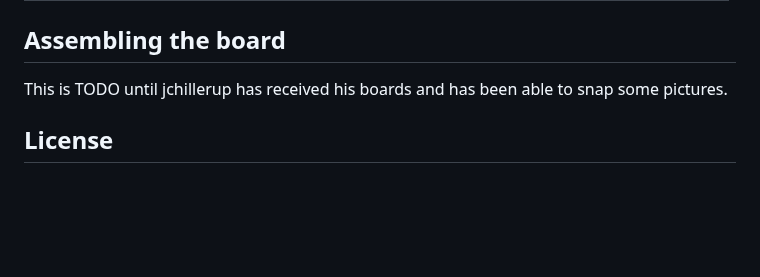
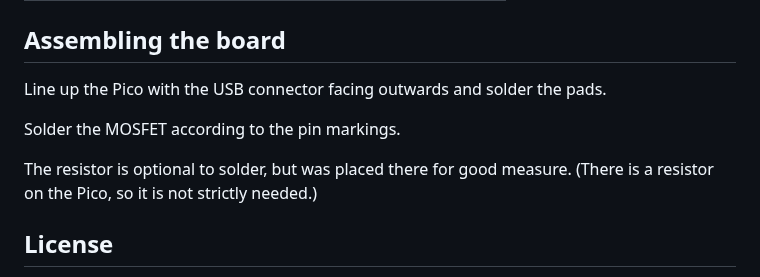
Before and after one commit to kbeckmann/PicoCart64, a Markdown page: README.md, the part around one of its changes. GitHub-like rendering; blank space fills up the shorter version.

```diff
--- a/README.md
+++ b/README.md
@@ -52,6 +42,10 @@ For the stamp design, these are needed. This list is not exhaustive, and still a
 
 ## Assembling the board
-This is TODO until jchillerup has received his boards and has been able to snap some pictures.
+Line up the Pico with the USB connector facing outwards and solder the pads.
+
+Solder the MOSFET according to the pin markings.
+
+The resistor is optional to solder, but was placed there for good measure. (There is a resistor on the Pico, so it is not strictly needed.)
 
 ## License
 
```
Also changed, not shown: other parts of README.md (+20 -30 lines).
